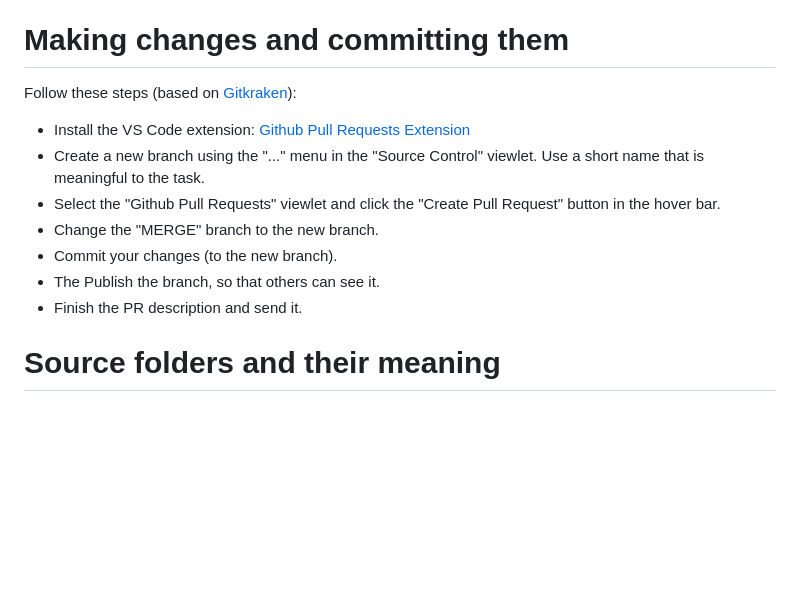
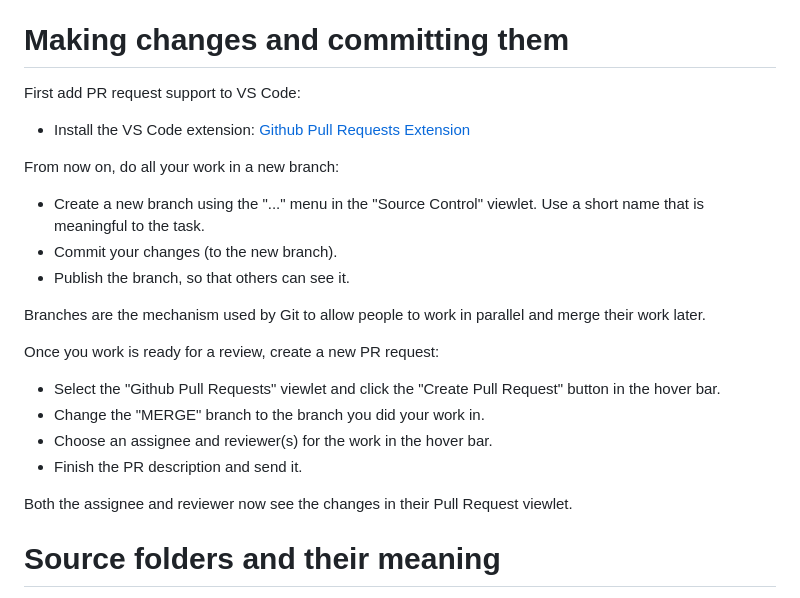
Before and after one commit to PySheets/pysheets, a Markdown page: README.md, the part around the change. Drawn GitHub-style; blank space fills up the shorter version.

Commit message:
Wrap up the instructions

```diff
--- a/README.md
+++ b/README.md
@@ -63,15 +63,23 @@ Note that this will use local Python source files and CSS, but all data still co
 
 # Making changes and committing them
 
-Follow these steps (based on [Gitkraken](https://www.gitkraken.com/blog/vs-code-pull-request)):
+First add PR request support to VS Code:
+ - Install the VS Code extension: [Github Pull Requests Extension](https://marketplace.visualstudio.com/items?itemName=GitHub.vscode-pull-request-github)
 
- - Install the VS Code extension: [Github Pull Requests Extension](https://marketplace.visualstudio.com/items?itemName=GitHub.vscode-pull-request-github)
+From now on, do all your work in a new branch:
  - Create a new branch using the "..." menu in the "Source Control" viewlet. Use a short name that is meaningful to the task.
+ - Commit your changes (to the new branch).
+ - Publish the branch, so that others can see it.
+
+Branches are the mechanism used by Git to allow people to work in parallel and merge their work later.
+
+Once you work is ready for a review, create a new PR request:
  - Select the "Github Pull Requests" viewlet and click the "Create Pull Request" button in the hover bar.
- - Change the "MERGE" branch to the new branch.
- - Commit your changes (to the new branch).
- - The Publish the branch, so that others can see it.
+ - Change the "MERGE" branch to the branch you did your work in.
+ - Choose an assignee and reviewer(s) for the work in the hover bar.
  - Finish the PR description and send it.
+
+Both the assignee and reviewer now see the changes in their Pull Request viewlet.
 
 
 # Source folders and their meaning
```
